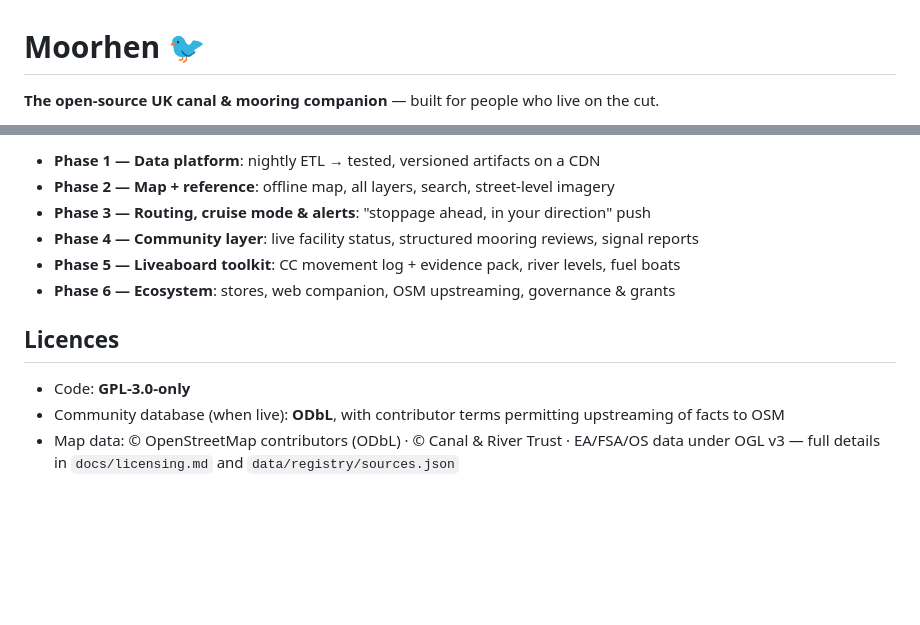
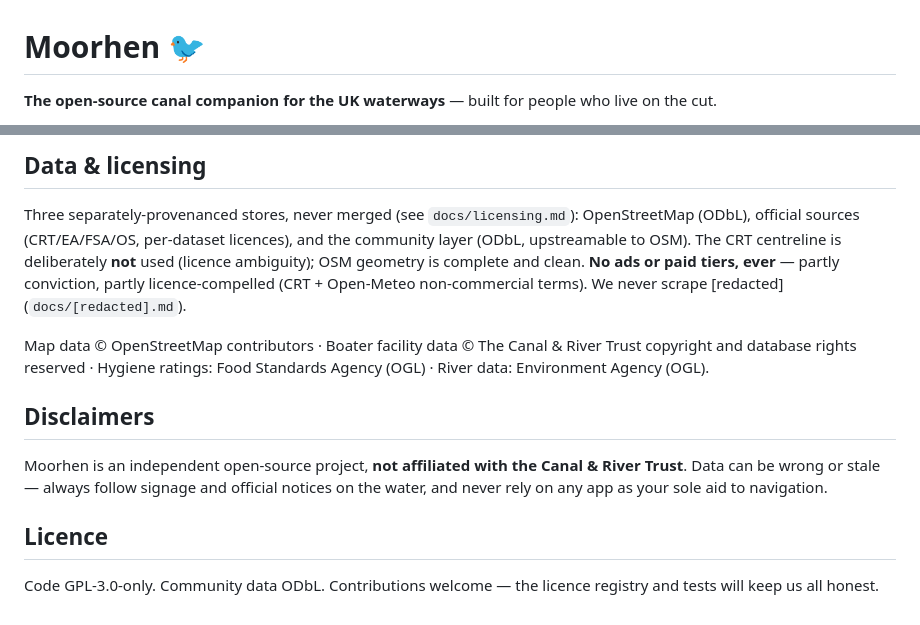
Before and after one commit to lovelaced/moorhen, a Markdown page: README.md, 2 parts joined by grey strips. GitHub-like rendering; blank space fills up the shorter version.

```diff
--- a/README.md
+++ b/README.md
@@ -1,4 +1,4 @@
 # Moorhen 🐦
 
-**The open-source UK canal & mooring companion** — built for people who live on the cut.
+**The open-source canal companion for the UK waterways** — built for people who live on the cut.
 
@@ -48,13 +54,14 @@ pnpm registry:check  # licence gate
 
-- **Phase 1 — Data platform**: nightly ETL → tested, versioned artifacts on a CDN
-- **Phase 2 — Map + reference**: offline map, all layers, search, street-level imagery
-- **Phase 3 — Routing, cruise mode & alerts**: "stoppage ahead, in your direction" push
-- **Phase 4 — Community layer**: live facility status, structured mooring reviews, signal reports
-- **Phase 5 — Liveaboard toolkit**: CC movement log + evidence pack, river levels, fuel boats
-- **Phase 6 — Ecosystem**: stores, web companion, OSM upstreaming, governance & grants
+## Data & licensing
 
-## Licences
+Three separately-provenanced stores, never merged (see `docs/licensing.md`): OpenStreetMap (ODbL), official sources (CRT/EA/FSA/OS, per-dataset licences), and the community layer (ODbL, upstreamable to OSM). The CRT centreline is deliberately **not** used (licence ambiguity); OSM geometry is complete and clean. **No ads or paid tiers, ever** — partly conviction, partly licence-compelled (CRT + Open-Meteo non-commercial terms). We never scrape [redacted] (`docs/[redacted].md`).
 
-- Code: **GPL-3.0-only**
-- Community database (when live): **ODbL**, with contributor terms permitting upstreaming of facts to OSM
-- Map data: © OpenStreetMap contributors (ODbL) · © Canal & River Trust · EA/FSA/OS data under OGL v3 — full details in `docs/licensing.md` and `data/registry/sources.json`
+Map data © OpenStreetMap contributors · Boater facility data © The Canal & River Trust copyright and database rights reserved · Hygiene ratings: Food Standards Agency (OGL) · River data: Environment Agency (OGL).
+
+## Disclaimers
+
+Moorhen is an independent open-source project, **not affiliated with the Canal & River Trust**. Data can be wrong or stale — always follow signage and official notices on the water, and never rely on any app as your sole aid to navigation.
+
+## Licence
+
+Code GPL-3.0-only. Community data ODbL. Contributions welcome — the licence registry and tests will keep us all honest.
```
Also changed, not shown: other parts of README.md (+36 -30 lines), docs/images/map-badges.png (added), docs/images/map-home.png (added), docs/images/map-locks.png (added), 3 other files.
